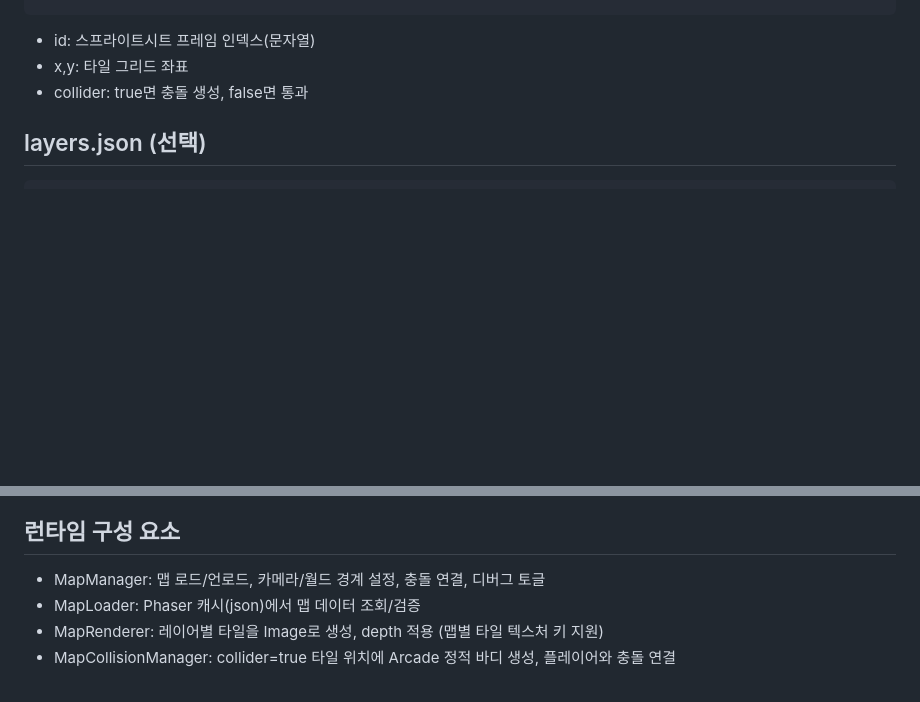
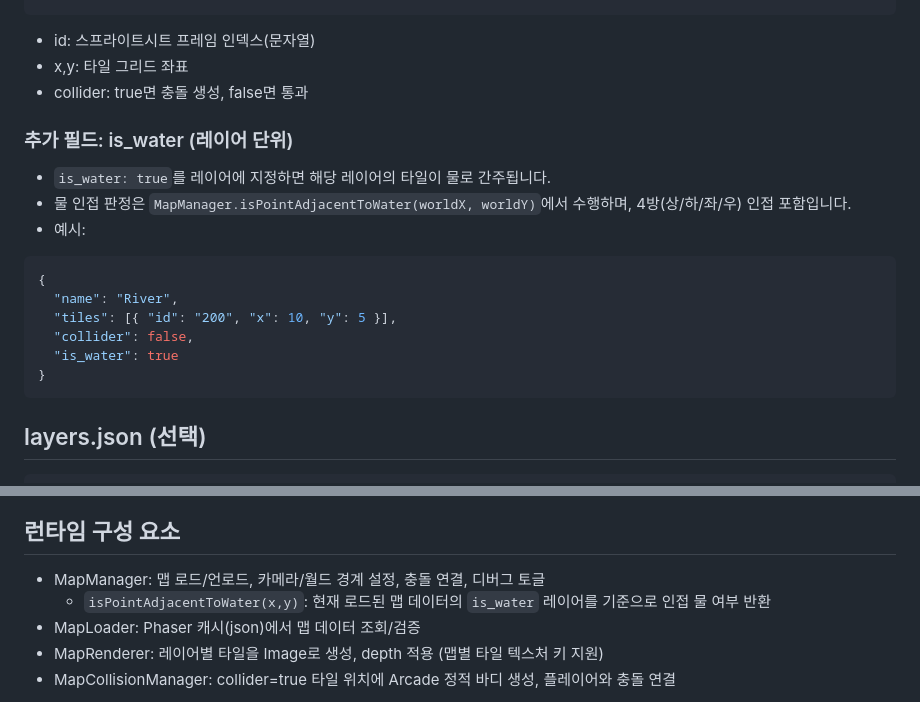
Before and after one commit to potato-gang-jmjs/triends-main, a Markdown page: docs/map-system.md, 2 parts joined by grey strips. GitHub-like rendering; blank space fills up the shorter version.

````diff
--- a/docs/map-system.md
+++ b/docs/map-system.md
@@ -44,6 +44,19 @@ public/assets/
 - x,y: 타일 그리드 좌표
 - collider: true면 충돌 생성, false면 통과
 
+### 추가 필드: is_water (레이어 단위)
+- `is_water: true`를 레이어에 지정하면 해당 레이어의 타일이 물로 간주됩니다.
+- 물 인접 판정은 `MapManager.isPointAdjacentToWater(worldX, worldY)`에서 수행하며, 4방(상/하/좌/우) 인접 포함입니다.
+- 예시:
+```json
+{
+  "name": "River",
+  "tiles": [{ "id": "200", "x": 10, "y": 5 }],
+  "collider": false,
+  "is_water": true
+}
+```
+
 ## layers.json (선택)
 ```json
 {
@@ -58,6 +71,7 @@ public/assets/
 
 ## 런타임 구성 요소
 - MapManager: 맵 로드/언로드, 카메라/월드 경계 설정, 충돌 연결, 디버그 토글
+  - `isPointAdjacentToWater(x,y)`: 현재 로드된 맵 데이터의 `is_water` 레이어를 기준으로 인접 물 여부 반환
 - MapLoader: Phaser 캐시(json)에서 맵 데이터 조회/검증
 - MapRenderer: 레이어별 타일을 Image로 생성, depth 적용 (맵별 타일 텍스처 키 지원)
 - MapCollisionManager: collider=true 타일 위치에 Arcade 정적 바디 생성, 플레이어와 충돌 연결
````
Also changed, not shown: docs/abillity-system.md (added, +64 -0 lines).
